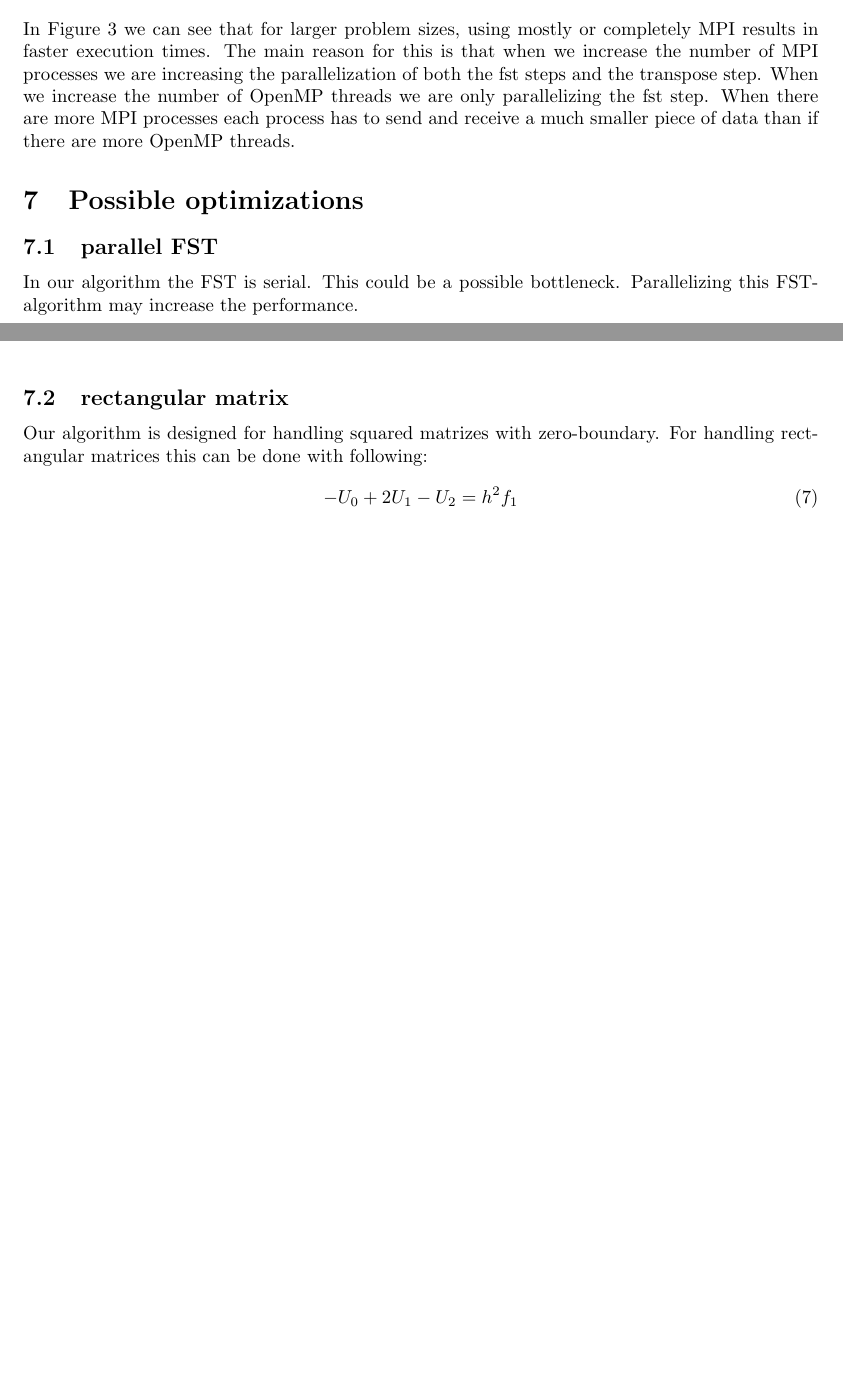
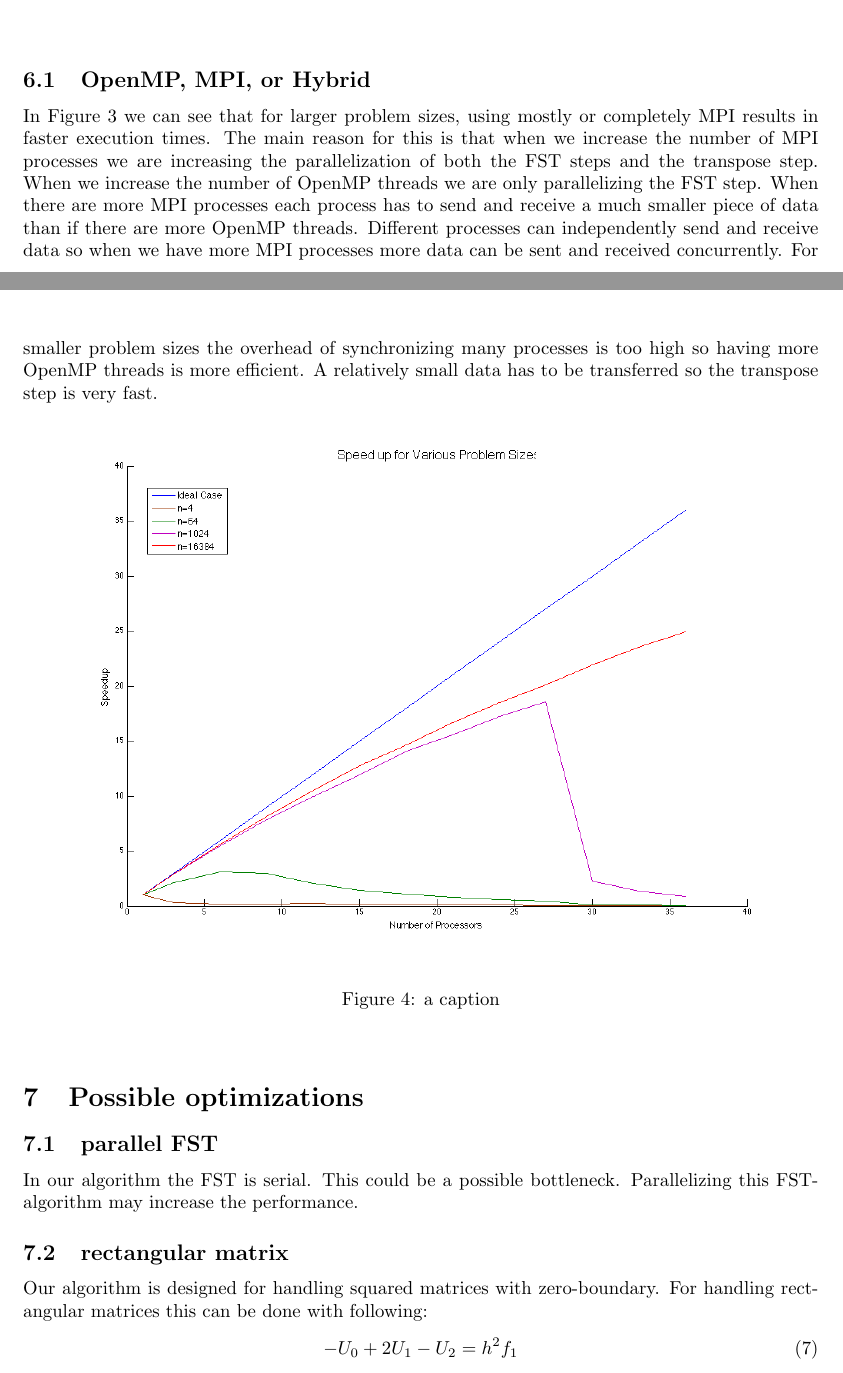
Before and after one commit to Horn2BWild/NTNU2014, a LaTeX problem sheet (TMA4280_Supercomputing/Exercise/ex6/report.tex): two parts of pages 7 and 10 of 12 before the commit and two parts of pages 8 and 9 of 12 after it, joined at a grey line, cut at the place of the change, the shorter picture padded with empty space. Compiled offline with pdfLaTeX.

Commit message:
Generated a graph of the speedup.

```diff
--- a/TMA4280_Supercomputing/Exercise/ex6/report.tex
+++ b/TMA4280_Supercomputing/Exercise/ex6/report.tex
@@ -174,7 +175,17 @@ For our solution we used following packages on kongull:
 	\end{center}
 	\end{figure}
 
-	In Figure~\ref{fig:threadsProcesses} we can see that for larger problem sizes, using mostly or completely MPI results in faster execution times. The main reason for this is that when we increase the number of MPI processes we are increasing the parallelization of both the fst steps and the transpose step. When we increase the number of OpenMP threads we are only parallelizing the fst step. When there are more MPI processes each process has to send and receive a much smaller piece of data than if there are more OpenMP threads.
+\subsection{OpenMP, MPI, or Hybrid}
+
+	In Figure~\ref{fig:threadsProcesses} we can see that for larger problem sizes, using mostly or completely MPI results in faster execution times. The main reason for this is that when we increase the number of MPI processes we are increasing the parallelization of both the FST steps and the transpose step. When we increase the number of OpenMP threads we are only parallelizing the FST step. When there are more MPI processes each process has to send and receive a much smaller piece of data than if there are more OpenMP threads. Different processes can independently send and receive data so when we have more MPI processes more data can be sent and received concurrently. For smaller problem sizes the overhead of synchronizing many processes is too high so having more OpenMP threads is more efficient. A relatively small data has to be transferred so the transpose step is very fast.
+
+	\begin{figure}[htbp]
+	\begin{center}
+	\includegraphics[width=15cm,keepaspectratio=true]{figs/speedup}
+	\caption{a caption}
+	\label{fig:speedup}
+	\end{center}
+	\end{figure}
 
 
 %\begin{figure}[htbp]
@@ -191,7 +202,7 @@ For our solution we used following packages on kongull:
 \subsection{parallel FST}
 In our algorithm the FST is serial. This could be a possible bottleneck. Parallelizing this FST-algorithm may increase the performance.
 \subsection{rectangular matrix}
-Our algorithm is designed for handling squared matrizes with zero-boundary. For handling rectangular matrices this can be done with following:
+Our algorithm is designed for handling squared matrices with zero-boundary. For handling rectangular matrices this can be done with following:
 \begin{equation}
 -U_0+2U_1-U_2=h^2f_1
 \end{equation}
```
Also changed, not shown: TMA4280_Supercomputing/Exercise/ex6/figs/speedup.png (added), TMA4280_Supercomputing/Exercise/ex6/report.tex (17 more changed lines), 1 other file.
